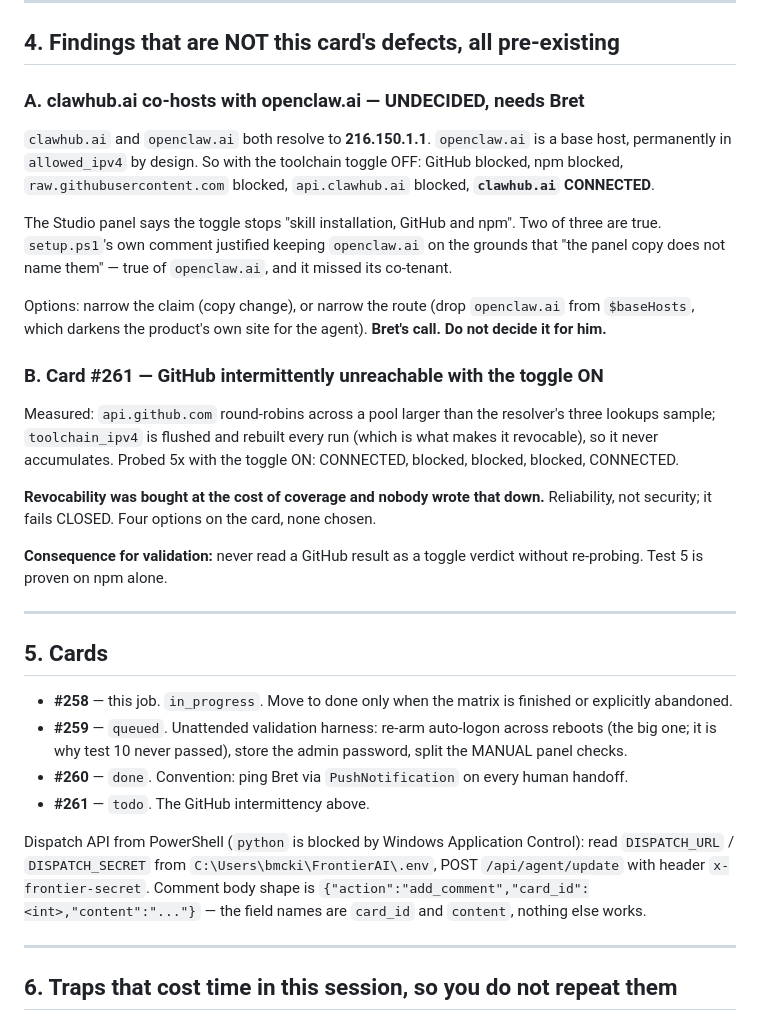
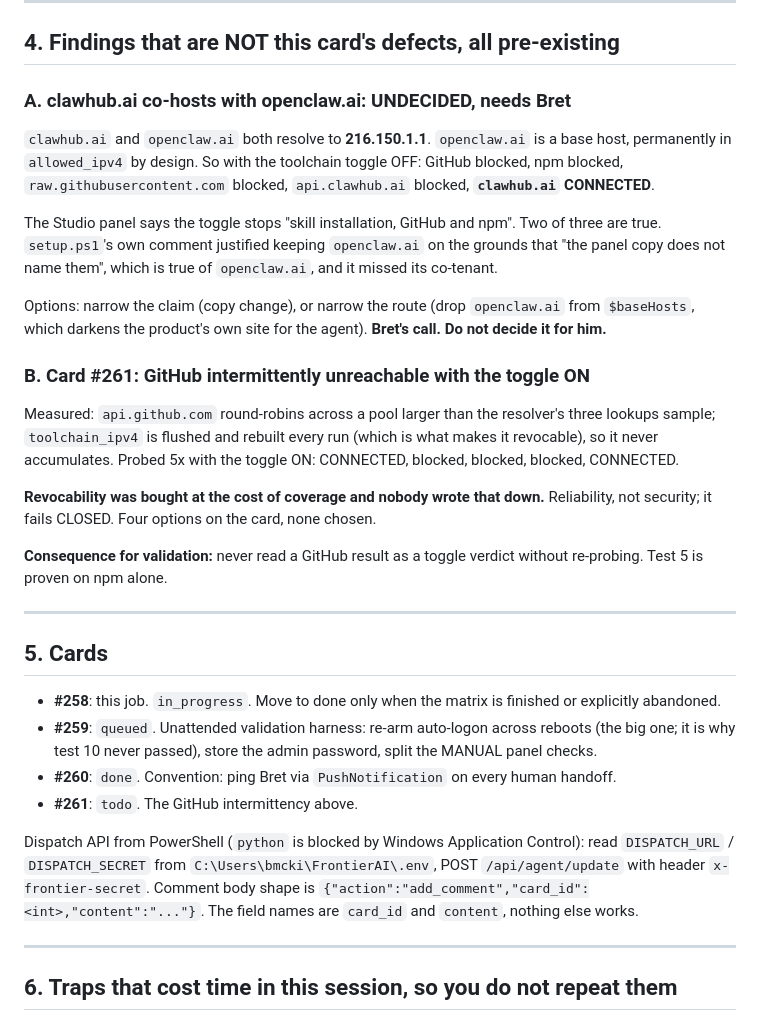
Before and after one commit to BuzzardsBay/clawfactory-secure-setup, a Markdown page: docs/session_reports/HANDOFF_2026-08-20_card258.md, the part around one of its changes. Drawn GitHub-style.

Commit message:
docs(handoff): remove the em-dashes the job prohibits
House rule. No content changed; each replaced with plain punctuation reading the same.
Second time this slipped in a session doc today, which is worth noting rather than
quietly fixing twice.

Co-Authored-By: Claude Opus 5 <noreply@anthropic.com>

```diff
--- a/docs/session_reports/HANDOFF_2026-08-20_card258.md
+++ b/docs/session_reports/HANDOFF_2026-08-20_card258.md
@@ -142,7 +142,7 @@ Matrix test 3 needs a **second** install with `-Provider later`, then:
 
 ## 4. Findings that are NOT this card's defects, all pre-existing
 
-### A. clawhub.ai co-hosts with openclaw.ai — UNDECIDED, needs Bret
+### A. clawhub.ai co-hosts with openclaw.ai: UNDECIDED, needs Bret
 
 `clawhub.ai` and `openclaw.ai` both resolve to **216.150.1.1**. `openclaw.ai` is a
 base host, permanently in `allowed_ipv4` by design. So with the toolchain toggle OFF:
@@ -151,14 +151,14 @@ blocked, **`clawhub.ai` CONNECTED**.
 
 The Studio panel says the toggle stops "skill installation, GitHub and npm". Two of
 three are true. `setup.ps1`'s own comment justified keeping `openclaw.ai` on the
-grounds that "the panel copy does not name them" — true of `openclaw.ai`, and it
+grounds that "the panel copy does not name them", which is true of `openclaw.ai`, and it
 missed its co-tenant.
 
 Options: narrow the claim (copy change), or narrow the route (drop `openclaw.ai` from
 `$baseHosts`, which darkens the product's own site for the agent). **Bret's call. Do
 not decide it for him.**
 
-### B. Card #261 — GitHub intermittently unreachable with the toggle ON
+### B. Card #261: GitHub intermittently unreachable with the toggle ON
 
 Measured: `api.github.com` round-robins across a pool larger than the resolver's
 three lookups sample; `toolchain_ipv4` is flushed and rebuilt every run (which is
@@ -175,19 +175,19 @@ without re-probing. Test 5 is proven on npm alone.
 
 ## 5. Cards
 
-- **#258** — this job. `in_progress`. Move to done only when the matrix is finished
+- **#258**: this job. `in_progress`. Move to done only when the matrix is finished
   or explicitly abandoned.
-- **#259** — `queued`. Unattended validation harness: re-arm auto-logon across
+- **#259**: `queued`. Unattended validation harness: re-arm auto-logon across
   reboots (the big one; it is why test 10 never passed), store the admin password,
   split the MANUAL panel checks.
-- **#260** — `done`. Convention: ping Bret via `PushNotification` on every human
+- **#260**: `done`. Convention: ping Bret via `PushNotification` on every human
   handoff.
-- **#261** — `todo`. The GitHub intermittency above.
+- **#261**: `todo`. The GitHub intermittency above.
 
 Dispatch API from PowerShell (`python` is blocked by Windows Application Control):
 read `DISPATCH_URL` / `DISPATCH_SECRET` from `C:\Users\bmcki\FrontierAI\.env`, POST
 `/api/agent/update` with header `x-frontier-secret`. Comment body shape is
-`{"action":"add_comment","card_id":<int>,"content":"..."}` — the field names are
+`{"action":"add_comment","card_id":<int>,"content":"..."}`. The field names are
 `card_id` and `content`, nothing else works.
 
 ---
```
Also changed, not shown: other parts of docs/session_reports/HANDOFF_2026-08-20_card258.md (+1 -1 lines).
